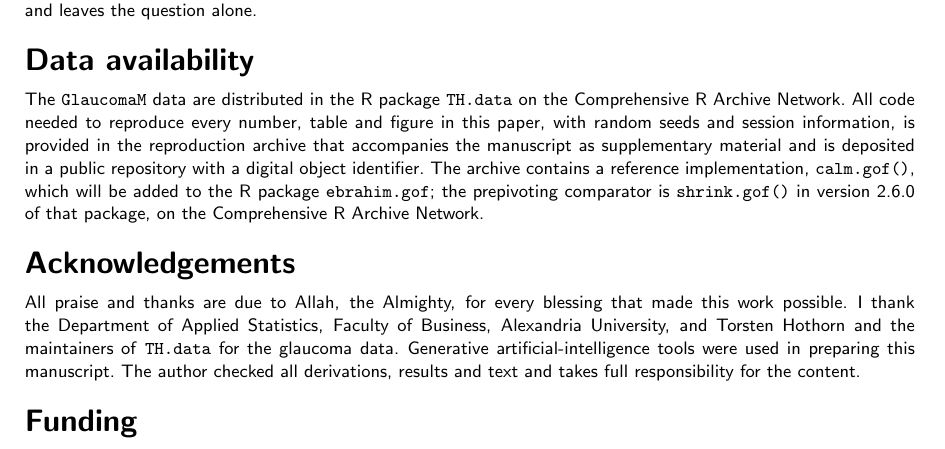
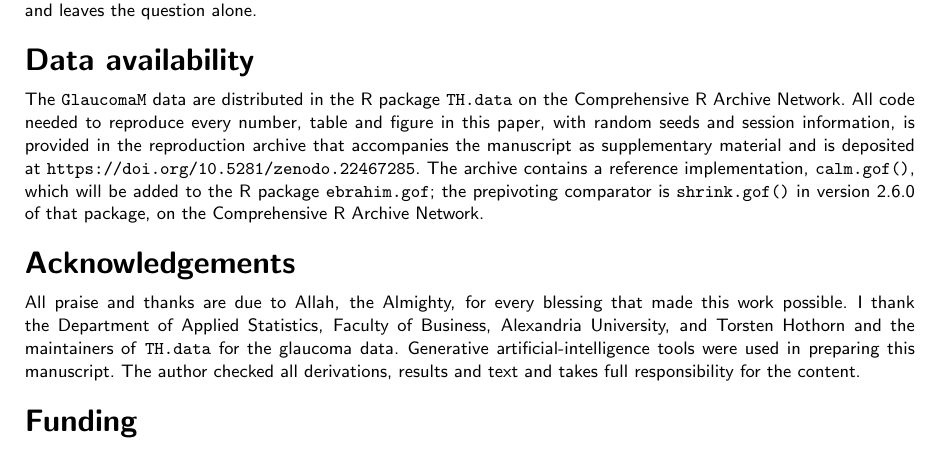
Before and after one commit to ebrahimkhaled/calm-gof-paper, a LaTeX thesis (paper/paper.tex): part of page 18 of 19, cut so that both start at the same text. Compiled offline with pdfLaTeX; a LaTeX package or settings file that is missing is left out.

Commit message:
Record the Zenodo DOI in the README and the citation file
The archive is deposited at https://doi.org/10.5281/zenodo.22467285. The
citation file carries the concept DOI, so a citation of it resolves to
whichever version is current.

```diff
--- a/paper/paper.tex
+++ b/paper/paper.tex
@@ -1057,8 +1057,8 @@ hypothesis. CALM corrects the reference and leaves the question alone.
 The \texttt{GlaucomaM} data are distributed in the R package \texttt{TH.data} on the
 Comprehensive R Archive Network. All code needed to reproduce every number, table and figure
 in this paper, with random seeds and session information, is provided in the reproduction archive
-that accompanies the manuscript as supplementary material and is deposited in a public repository
-with a digital object identifier. The archive contains a reference implementation,
+that accompanies the manuscript as supplementary material and is deposited at
+\url{https://doi.org/10.5281/zenodo.22467285}. The archive contains a reference implementation,
 \texttt{calm.gof()}, which will be added to the R package \texttt{ebrahim.gof}; the prepivoting
 comparator is \texttt{shrink.gof()} in version 2.6.0 of that package, on the Comprehensive R
 Archive Network.
```
Also changed, not shown: README.md, paper.pdf, 1 other file.
